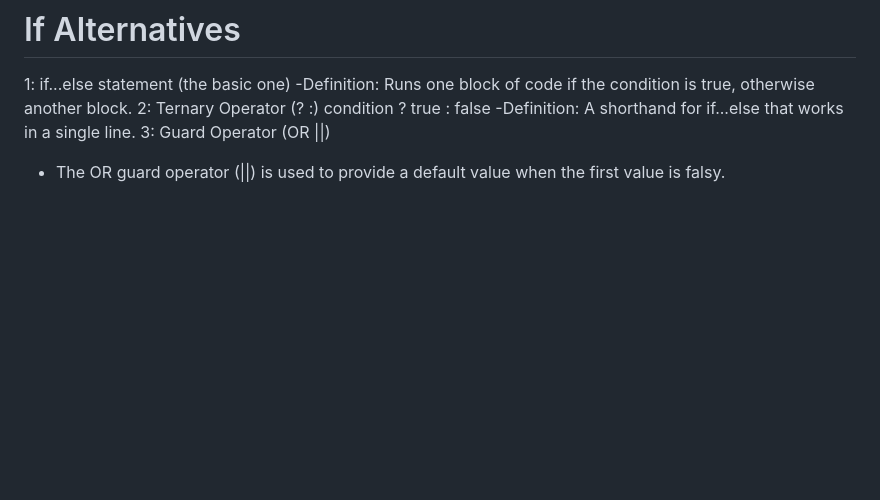
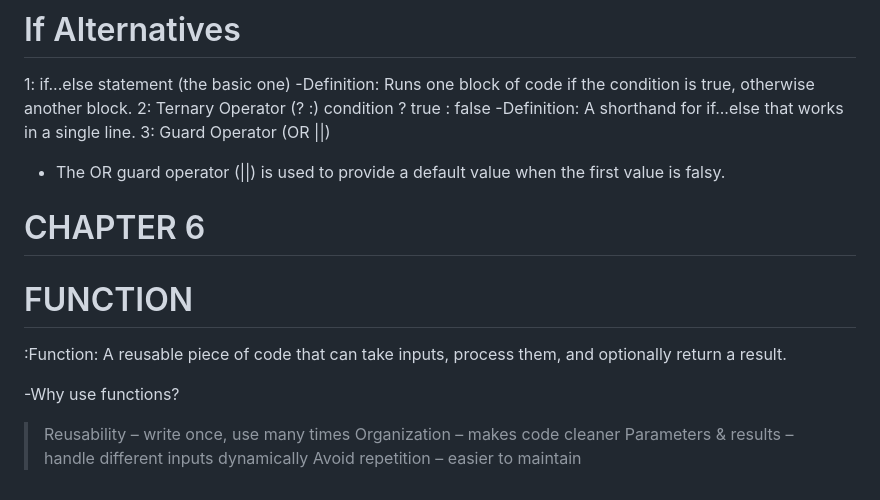
Before and after one commit to RaushanKumar25/javascript-practice, a Markdown page: README.md, the part around the change. GitHub-like rendering; blank space fills up the shorter version.

```diff
--- a/README.md
+++ b/README.md
@@ -250,3 +250,15 @@ false (boolean false itself)
 -Definition: A shorthand for if...else that works in a single line.
 3: Guard Operator (OR ||)
 - The OR guard operator (||) is used to provide a default value when the first value is falsy.
+
+
+# CHAPTER 6
+
+# FUNCTION
+:Function: A reusable piece of code that can take inputs, process them, and optionally return a result.
+
+-Why use functions?
+>Reusability – write once, use many times
+>Organization – makes code cleaner
+>Parameters & results – handle different inputs dynamically
+>Avoid repetition – easier to maintain
```
